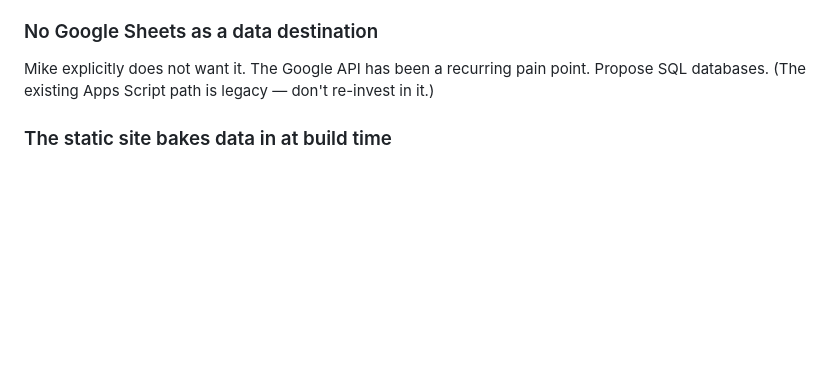
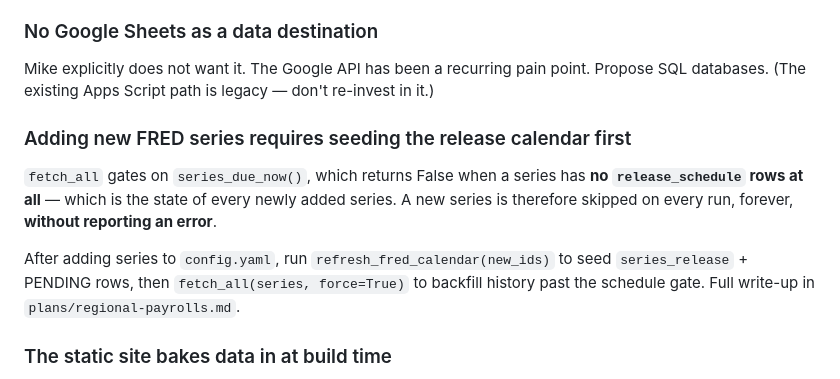
Before and after one commit to mikesimonsen/econ-data, a Markdown page: HANDOFF.md, the part around the change. Drawn GitHub-style; blank space fills up the shorter version.

```diff
--- a/HANDOFF.md
+++ b/HANDOFF.md
@@ -233,6 +233,15 @@ words: *"I'm not clear on what the decision is here."* Don't manufacture decisio
 Mike explicitly does not want it. The Google API has been a recurring pain point. Propose
 SQL databases. (The existing Apps Script path is legacy — don't re-invest in it.)
 
+### Adding new FRED series requires seeding the release calendar first
+`fetch_all` gates on `series_due_now()`, which returns False when a series has **no
+`release_schedule` rows at all** — which is the state of every newly added series. A new
+series is therefore skipped on every run, forever, **without reporting an error**.
+
+After adding series to `config.yaml`, run `refresh_fred_calendar(new_ids)` to seed
+`series_release` + PENDING rows, then `fetch_all(series, force=True)` to backfill history
+past the schedule gate. Full write-up in `plans/regional-payrolls.md`.
+
 ### The static site bakes data in at build time
 `docs/index.html` does **not** read the CSVs at runtime. A database fix alone doesn't fix
 the UI until the briefing regenerates. The briefing regenerates every run; the LLM
```
Also changed, not shown: plans/regional-payrolls.md (added, +160 -0 lines).
